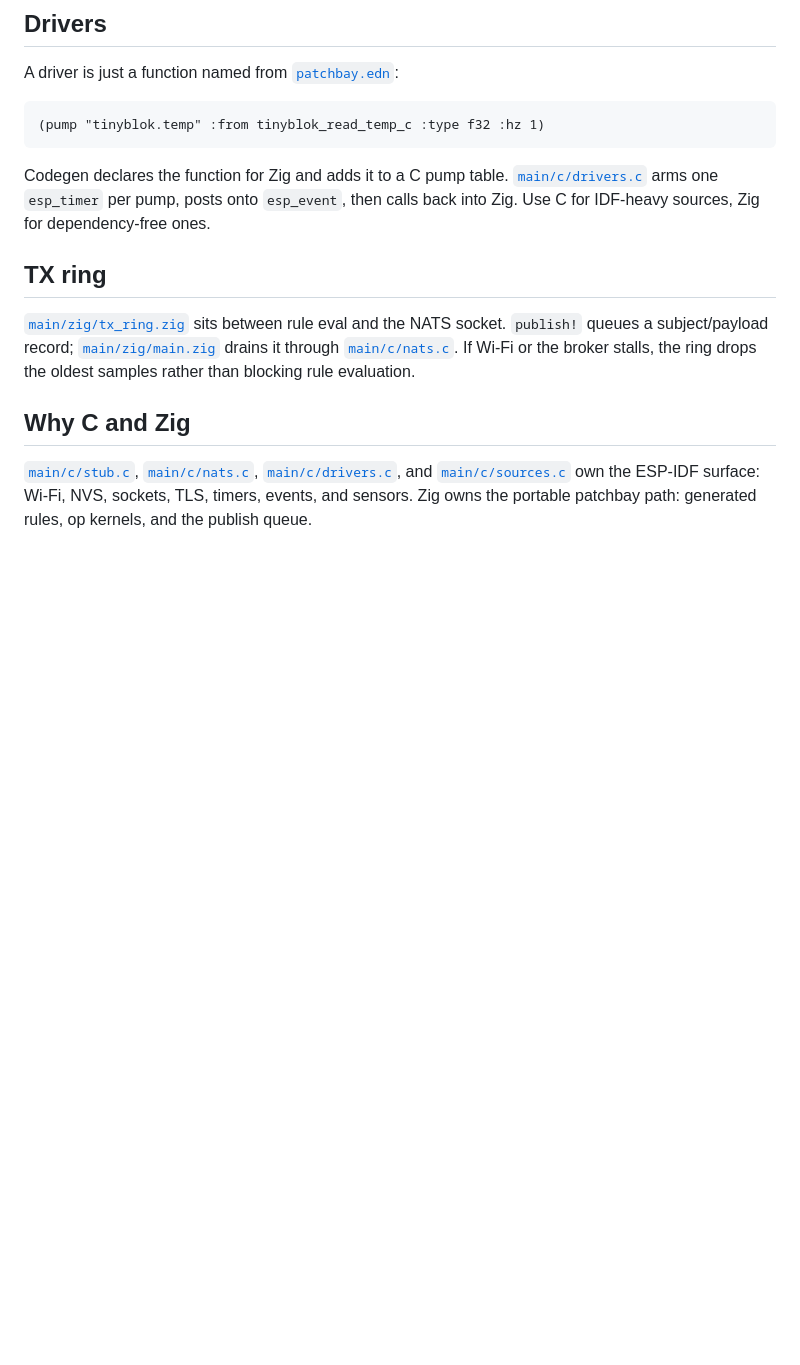
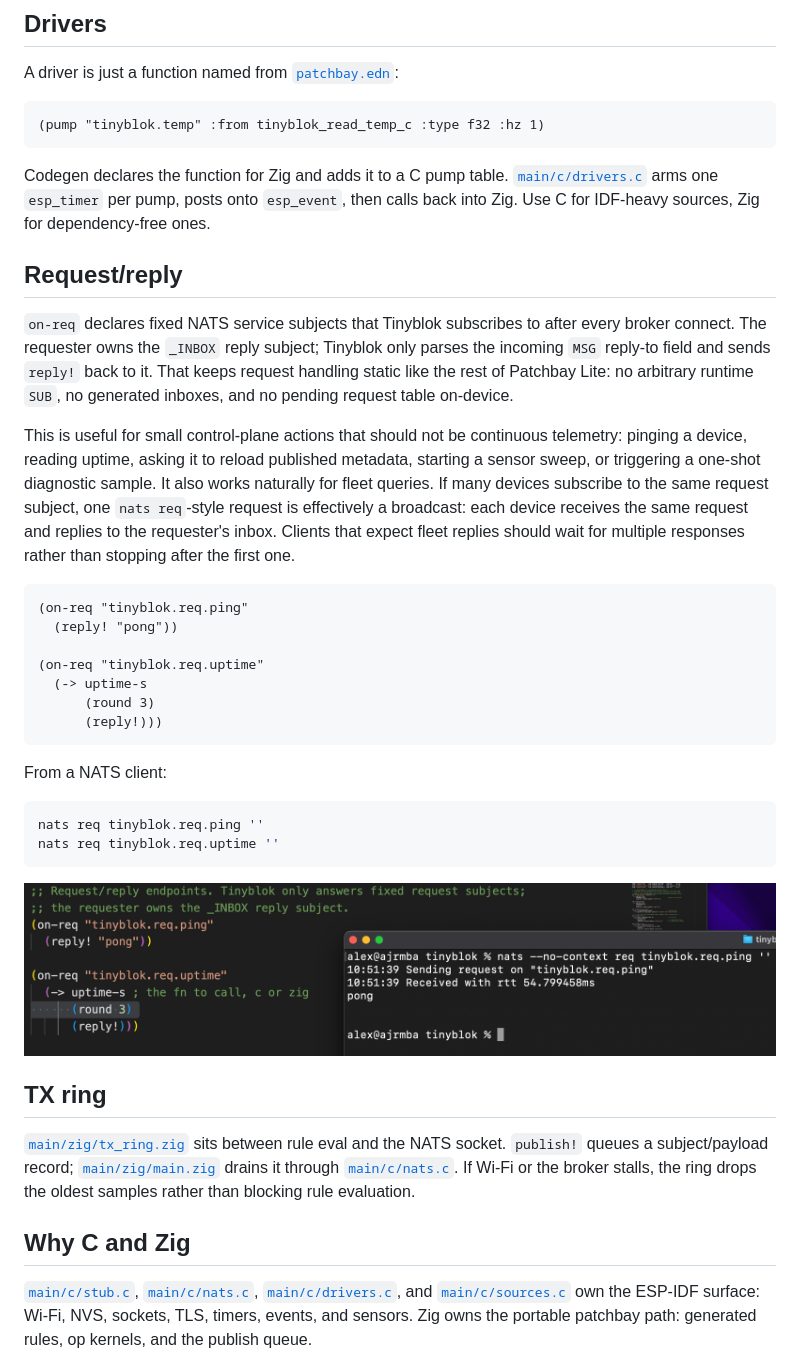
Before and after one commit to lexvicacom/tinyblok, a Markdown page: README.md, the part around one of its changes. Drawn GitHub-style; pictures changed too: docs/pong.png (added); blank space fills up the shorter version.

Commit message:
req-reply

````diff
--- a/README.md
+++ b/README.md
@@ -42,6 +54,42 @@ A driver is just a function named from [`patchbay.edn`](./patchbay.edn):
 ```
 
 Codegen declares the function for Zig and adds it to a C pump table. [`main/c/drivers.c`](./main/c/drivers.c) arms one `esp_timer` per pump, posts onto `esp_event`, then calls back into Zig. Use C for IDF-heavy sources, Zig for dependency-free ones.
+
+## Request/reply
+
+`on-req` declares fixed NATS service subjects that Tinyblok subscribes to after
+every broker connect. The requester owns the `_INBOX` reply subject; Tinyblok
+only parses the incoming `MSG` reply-to field and sends `reply!` back to it.
+That keeps request handling static like the rest of Patchbay Lite: no arbitrary
+runtime `SUB`, no generated inboxes, and no pending request table on-device.
+
+This is useful for small control-plane actions that should not be continuous
+telemetry: pinging a device, reading uptime, asking it to reload published
+metadata, starting a sensor sweep, or triggering a one-shot diagnostic sample.
+It also works naturally for fleet queries. If many devices subscribe to the
+same request subject, one `nats req`-style request is effectively a broadcast:
+each device receives the same request and replies to the requester's inbox.
+Clients that expect fleet replies should wait for multiple responses rather
+than stopping after the first one.
+
+```clojure
+(on-req "tinyblok.req.ping"
+  (reply! "pong"))
+
+(on-req "tinyblok.req.uptime"
+  (-> uptime-s
+      (round 3)
+      (reply!)))
+```
+
+From a NATS client:
+
+```sh
+nats req tinyblok.req.ping ''
+nats req tinyblok.req.uptime ''
+```
+
+<img width="1145" height="630" alt="NATS request/reply ping example" src="./docs/pong.png" />
 
 ## TX ring
 
````
Also changed, not shown: other parts of README.md (+13 -1 lines), 6 other files.
